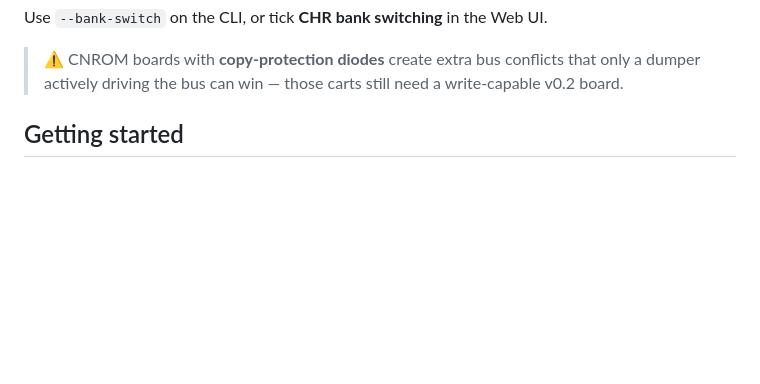
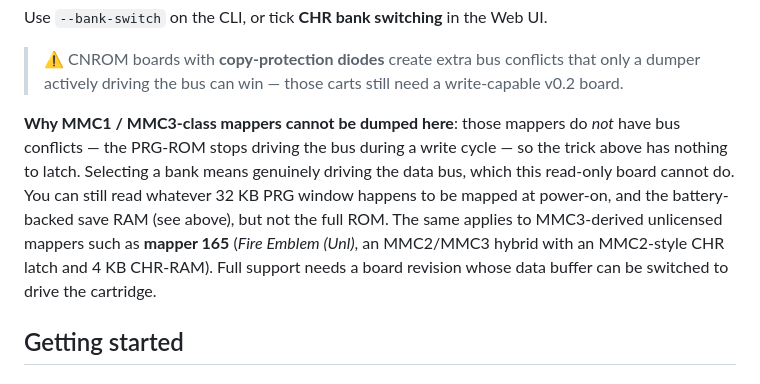
Before and after one commit to GOROman/nes-rom-reader, a Markdown page: README.md, the part around the change. Rendered like a GitHub page; blank space fills up the shorter version.

```diff
--- a/README.md
+++ b/README.md
@@ -70,6 +70,14 @@ Use `--bank-switch` on the CLI, or tick **CHR bank switching** in the Web UI.
 
 > ⚠️ CNROM boards with **copy-protection diodes** create extra bus conflicts that only a dumper actively
 > driving the bus can win — those carts still need a write-capable v0.2 board.
+
+**Why MMC1 / MMC3-class mappers cannot be dumped here**: those mappers do *not* have bus conflicts — the
+PRG-ROM stops driving the bus during a write cycle — so the trick above has nothing to latch. Selecting a
+bank means genuinely driving the data bus, which this read-only board cannot do. You can still read whatever
+32 KB PRG window happens to be mapped at power-on, and the battery-backed save RAM (see above), but not the
+full ROM. The same applies to MMC3-derived unlicensed mappers such as **mapper 165** (*Fire Emblem (Unl)*,
+an MMC2/MMC3 hybrid with an MMC2-style CHR latch and 4 KB CHR-RAM). Full support needs a board revision
+whose data buffer can be switched to drive the cartridge.
 
 ## Getting started
 
```
Also changed, not shown: README.ja.md (+9 -0 lines), README.zh.md (+8 -0 lines).
